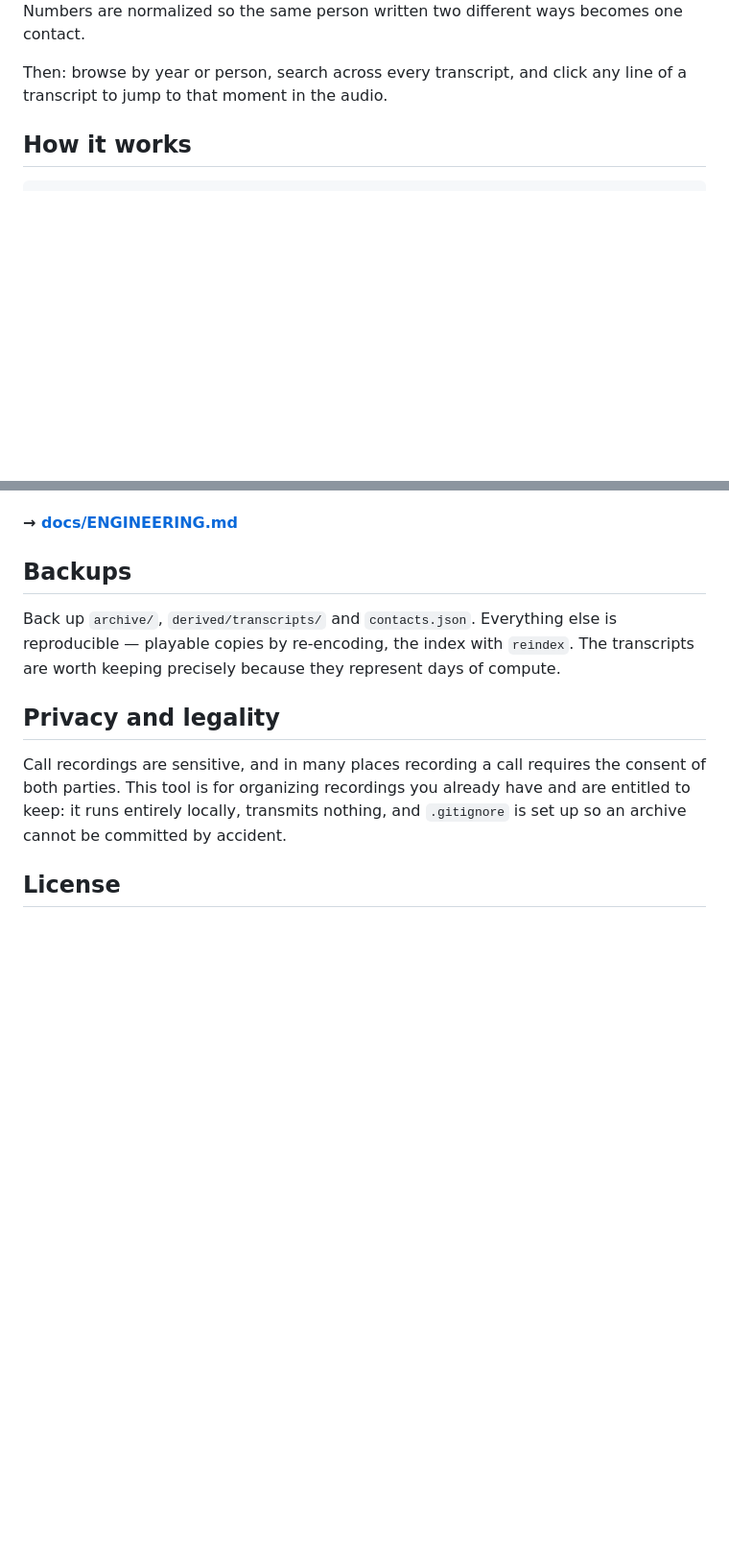
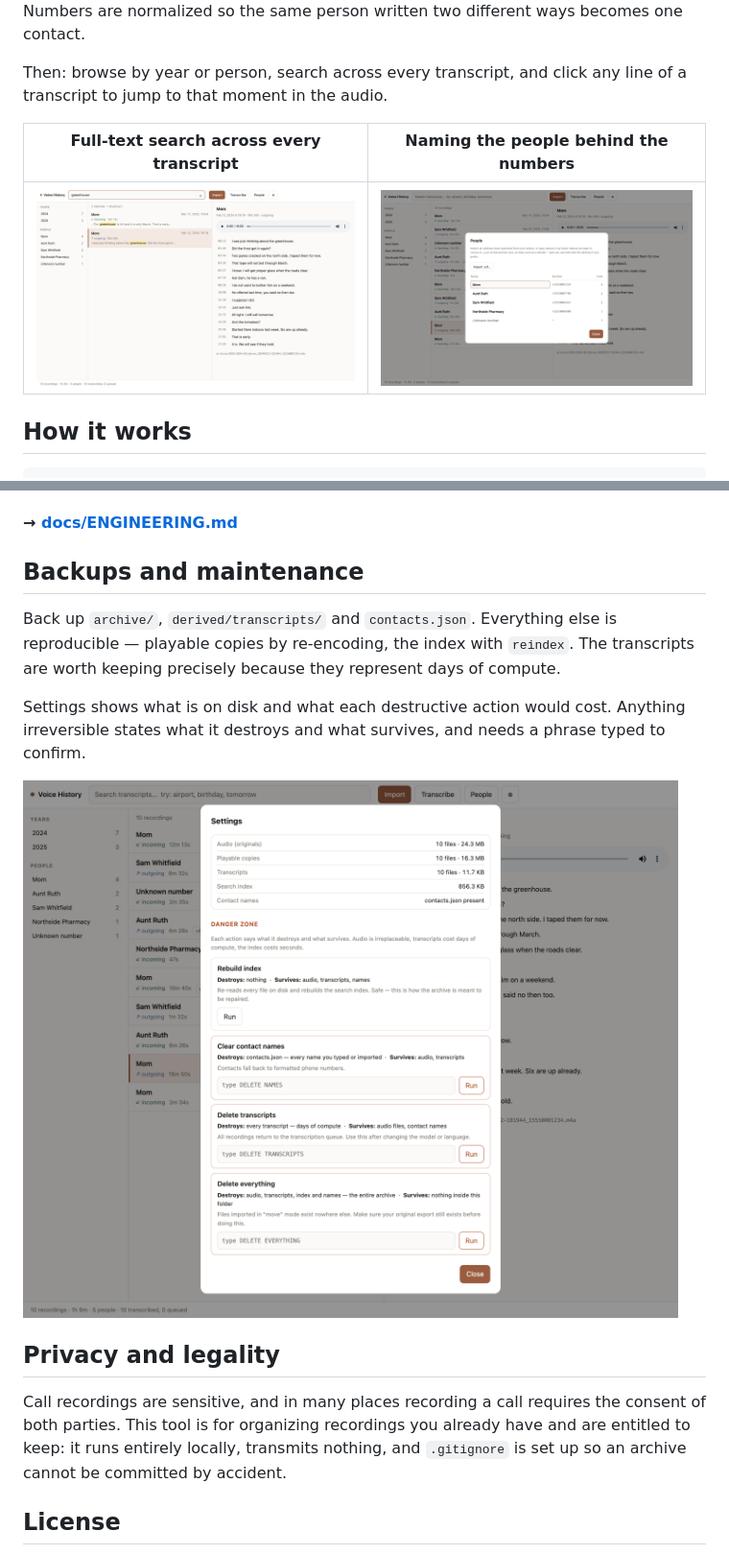
Before and after one commit to fedyunin/voicehistory, a Markdown page: README.md, 2 parts joined by grey strips. Shown: that part at 96% size. Drawn GitHub-style; pictures changed too: docs/02-search.png (added), docs/03-people.png (added), docs/05-settings.png (added); blank space fills up the shorter version.

```diff
--- a/README.md
+++ b/README.md
@@ -46,6 +49,10 @@ becomes one contact.
 
 Then: browse by year or person, search across every transcript, and click any
 line of a transcript to jump to that moment in the audio.
+
+| Full-text search across every transcript | Naming the people behind the numbers |
+|---|---|
+| ![Search results with matches highlighted in context](docs/02-search.png) | ![The People dialog, listing contacts with editable names](docs/03-people.png) |
 
 ## How it works
 
@@ -120,11 +127,17 @@ to be load-bearing.
 
 **→ [docs/ENGINEERING.md](docs/ENGINEERING.md)**
 
-## Backups
+## Backups and maintenance
 
 Back up `archive/`, `derived/transcripts/` and `contacts.json`. Everything else
 is reproducible — playable copies by re-encoding, the index with `reindex`. The
 transcripts are worth keeping precisely because they represent days of compute.
+
+Settings shows what is on disk and what each destructive action would cost.
+Anything irreversible states what it destroys and what survives, and needs a
+phrase typed to confirm.
+
+![The Settings dialog showing disk usage and a danger zone where each action states what it destroys and what survives](docs/05-settings.png)
 
 ## Privacy and legality
 
```
Also changed, not shown: other parts of README.md (+4 -1 lines), docs/01-archive-dark.png (added), docs/01-archive.png (added), 1 other file.
